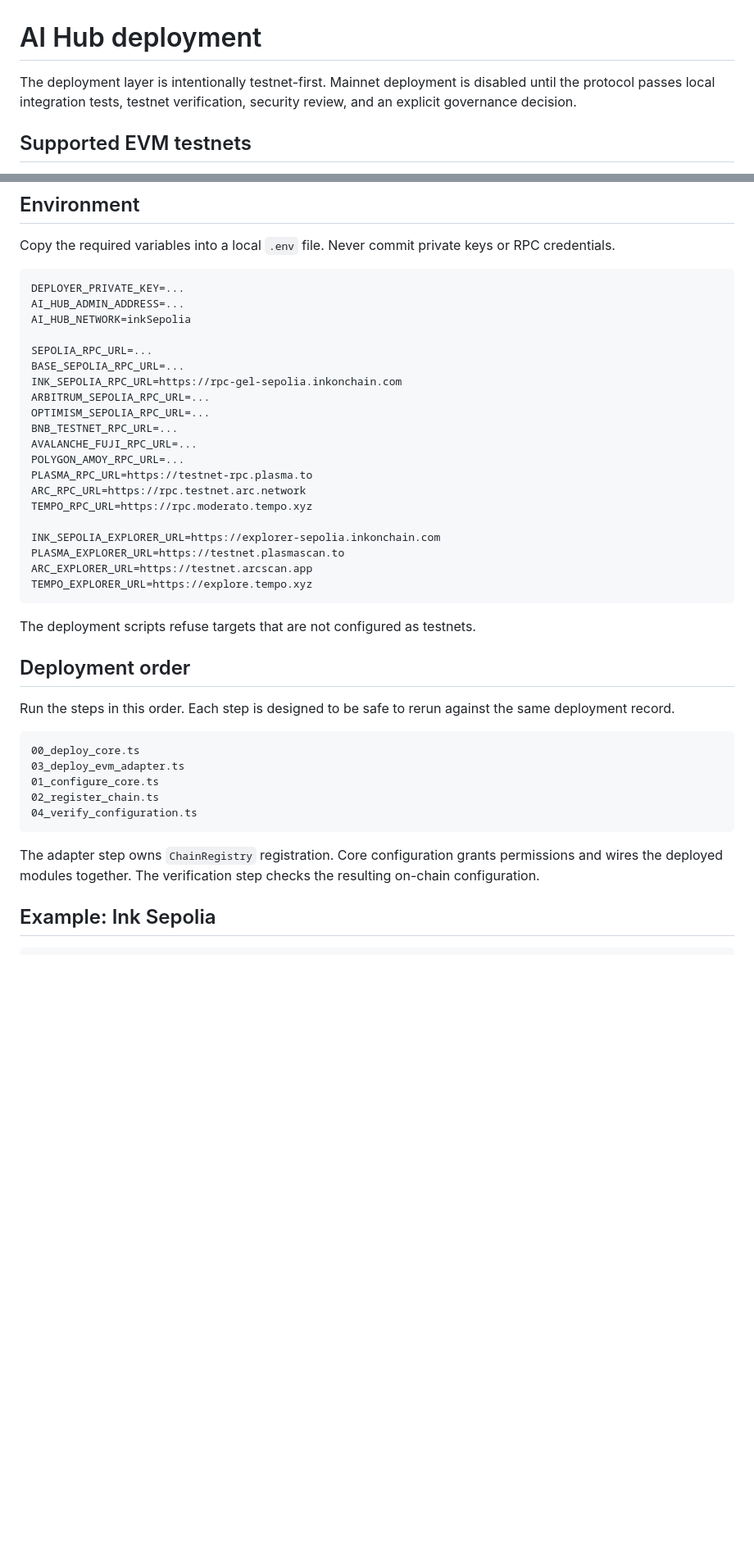
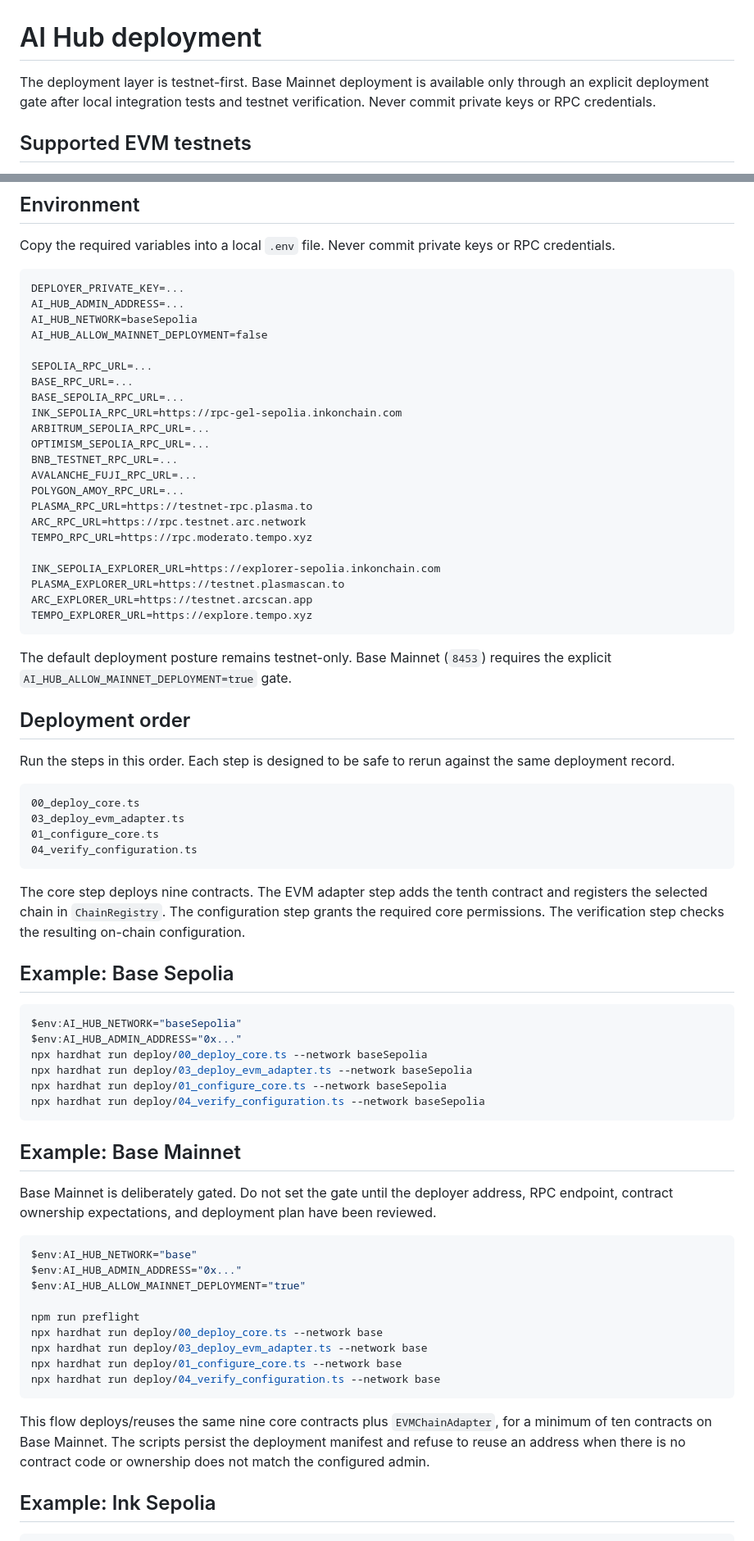
Before and after one commit to viktoriankv02/ai-hub, a Markdown page: deploy/README.md, 2 parts joined by grey strips. Shown at 82% size. GitHub-like rendering; blank space fills up the shorter version.

Commit message:
docs: document gated Base Mainnet deployment

````diff
--- a/deploy/README.md
+++ b/deploy/README.md
@@ -1,6 +1,6 @@
 # AI Hub deployment
 
-The deployment layer is intentionally testnet-first. Mainnet deployment is disabled until the protocol passes local integration tests, testnet verification, security review, and an explicit governance decision.
+The deployment layer is testnet-first. Base Mainnet deployment is available only through an explicit deployment gate after local integration tests and testnet verification. Never commit private keys or RPC credentials.
 
 ## Supported EVM testnets
 
@@ -25,9 +25,11 @@ Copy the required variables into a local `.env` file. Never commit private keys
 ```text
 DEPLOYER_PRIVATE_KEY=...
 AI_HUB_ADMIN_ADDRESS=...
-AI_HUB_NETWORK=inkSepolia
+AI_HUB_NETWORK=baseSepolia
+AI_HUB_ALLOW_MAINNET_DEPLOYMENT=false
 
 SEPOLIA_RPC_URL=...
+BASE_RPC_URL=...
 BASE_SEPOLIA_RPC_URL=...
 INK_SEPOLIA_RPC_URL=https://rpc-gel-sepolia.inkonchain.com
 ARBITRUM_SEPOLIA_RPC_URL=...
@@ -45,7 +47,7 @@ ARC_EXPLORER_URL=https://testnet.arcscan.app
 TEMPO_EXPLORER_URL=https://explore.tempo.xyz
 ```
 
-The deployment scripts refuse targets that are not configured as testnets.
+The default deployment posture remains testnet-only. Base Mainnet (`8453`) requires the explicit `AI_HUB_ALLOW_MAINNET_DEPLOYMENT=true` gate.
 
 ## Deployment order
 
@@ -55,11 +57,39 @@ Run the steps in this order. Each step is designed to be safe to rerun against t
 00_deploy_core.ts
 03_deploy_evm_adapter.ts
 01_configure_core.ts
-02_register_chain.ts
 04_verify_configuration.ts
 ```
 
-The adapter step owns `ChainRegistry` registration. Core configuration grants permissions and wires the deployed modules together. The verification step checks the resulting on-chain configuration.
+The core step deploys nine contracts. The EVM adapter step adds the tenth contract and registers the selected chain in `ChainRegistry`. The configuration step grants the required core permissions. The verification step checks the resulting on-chain configuration.
+
+## Example: Base Sepolia
+
+```powershell
+$env:AI_HUB_NETWORK="baseSepolia"
+$env:AI_HUB_ADMIN_ADDRESS="0x..."
+npx hardhat run deploy/00_deploy_core.ts --network baseSepolia
+npx hardhat run deploy/03_deploy_evm_adapter.ts --network baseSepolia
+npx hardhat run deploy/01_configure_core.ts --network baseSepolia
+npx hardhat run deploy/04_verify_configuration.ts --network baseSepolia
+```
+
+## Example: Base Mainnet
+
+Base Mainnet is deliberately gated. Do not set the gate until the deployer address, RPC endpoint, contract ownership expectations, and deployment plan have been reviewed.
+
+```powershell
+$env:AI_HUB_NETWORK="base"
+$env:AI_HUB_ADMIN_ADDRESS="0x..."
+$env:AI_HUB_ALLOW_MAINNET_DEPLOYMENT="true"
+
+npm run preflight
+npx hardhat run deploy/00_deploy_core.ts --network base
+npx hardhat run deploy/03_deploy_evm_adapter.ts --network base
+npx hardhat run deploy/01_configure_core.ts --network base
+npx hardhat run deploy/04_verify_configuration.ts --network base
+```
+
+This flow deploys/reuses the same nine core contracts plus `EVMChainAdapter`, for a minimum of ten contracts on Base Mainnet. The scripts persist the deployment manifest and refuse to reuse an address when there is no contract code or ownership does not match the configured admin.
 
 ## Example: Ink Sepolia
 
````
